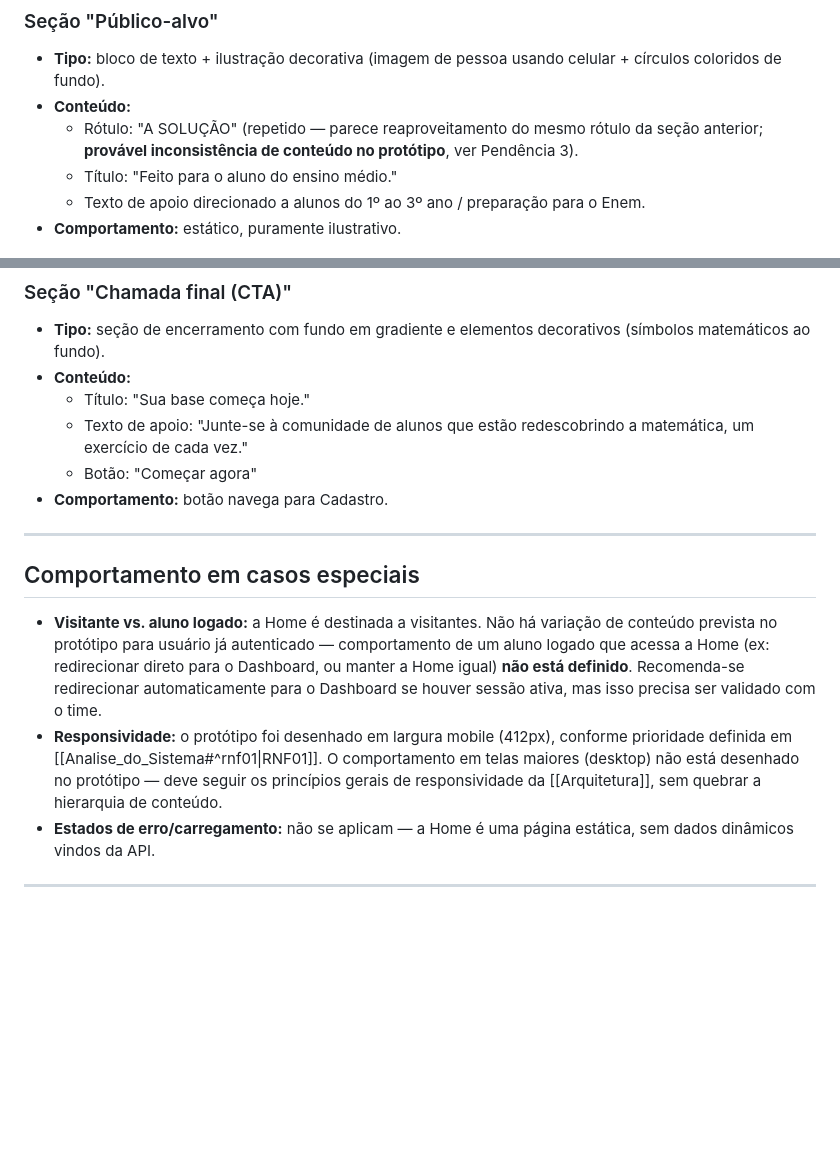
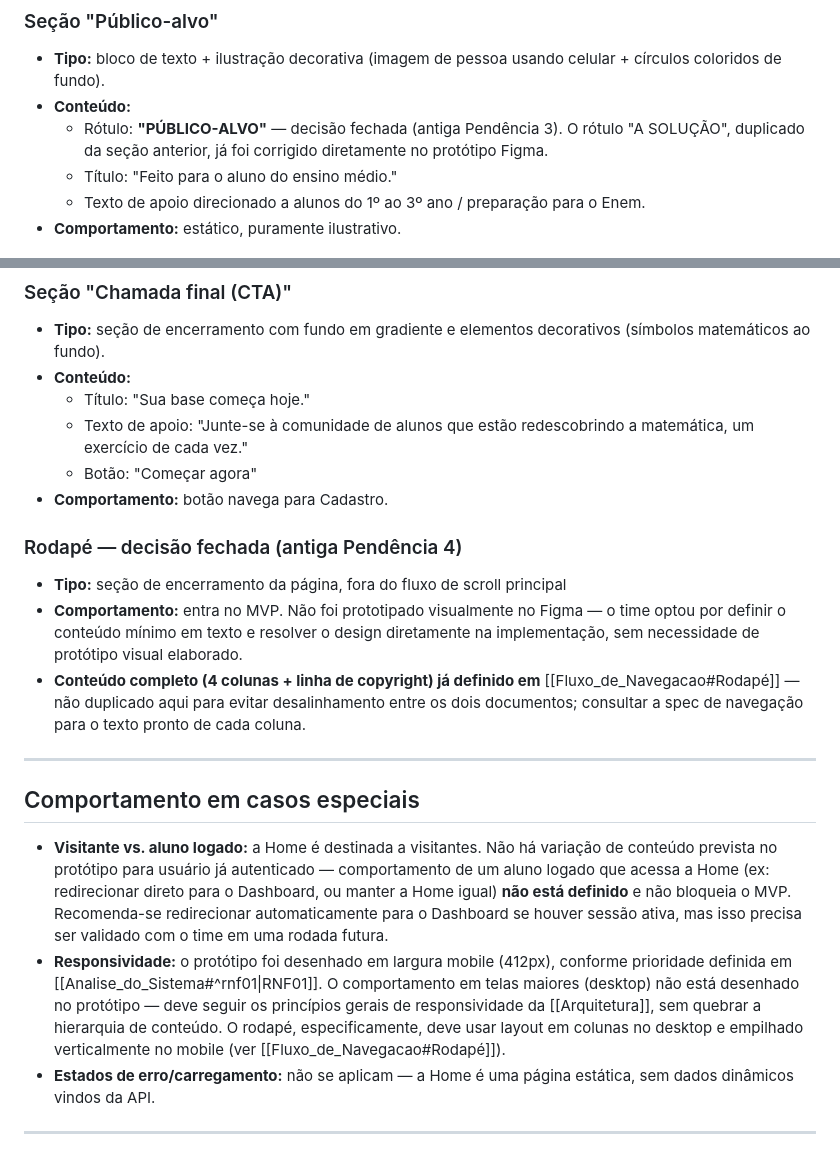
Before and after one commit to luthiano0312/base_matematica, a Markdown page: documentação_base_matematica/spec_telas/Spec_Home.md, 2 parts joined by grey strips. Rendered like a GitHub page; blank space fills up the shorter version.

```diff
--- a/documentação_base_matematica/spec_telas/Spec_Home.md
+++ b/documentação_base_matematica/spec_telas/Spec_Home.md
@@ -92,7 +103,7 @@ A Home é a porta de entrada do sistema para visitantes não autenticados. Não
 ### Seção "Público-alvo"
 - **Tipo:** bloco de texto + ilustração decorativa (imagem de pessoa usando celular + círculos coloridos de fundo).
 - **Conteúdo:**
-  - Rótulo: "A SOLUÇÃO" (repetido — parece reaproveitamento do mesmo rótulo da seção anterior; **provável inconsistência de conteúdo no protótipo**, ver Pendência 3).
+  - Rótulo: **"PÚBLICO-ALVO"** — decisão fechada (antiga Pendência 3). O rótulo "A SOLUÇÃO", duplicado da seção anterior, já foi corrigido diretamente no protótipo Figma.
   - Título: "Feito para o aluno do ensino médio."
   - Texto de apoio direcionado a alunos do 1º ao 3º ano / preparação para o Enem.
 - **Comportamento:** estático, puramente ilustrativo.
@@ -105,12 +116,17 @@ A Home é a porta de entrada do sistema para visitantes não autenticados. Não
   - Botão: "Começar agora"
 - **Comportamento:** botão navega para Cadastro.
 
+### Rodapé — decisão fechada (antiga Pendência 4)
+- **Tipo:** seção de encerramento da página, fora do fluxo de scroll principal
+- **Comportamento:** entra no MVP. Não foi prototipado visualmente no Figma — o time optou por definir o conteúdo mínimo em texto e resolver o design diretamente na implementação, sem necessidade de protótipo visual elaborado.
+- **Conteúdo completo (4 colunas + linha de copyright) já definido em** [[Fluxo_de_Navegacao#Rodapé]] — não duplicado aqui para evitar desalinhamento entre os dois documentos; consultar a spec de navegação para o texto pronto de cada coluna.
+
 ---
 
 ## Comportamento em casos especiais
 
-- **Visitante vs. aluno logado:** a Home é destinada a visitantes. Não há variação de conteúdo prevista no protótipo para usuário já autenticado — comportamento de um aluno logado que acessa a Home (ex: redirecionar direto para o Dashboard, ou manter a Home igual) **não está definido**. Recomenda-se redirecionar automaticamente para o Dashboard se houver sessão ativa, mas isso precisa ser validado com o time.
-- **Responsividade:** o protótipo foi desenhado em largura mobile (412px), conforme prioridade definida em [[Analise_do_Sistema#^rnf01|RNF01]]. O comportamento em telas maiores (desktop) não está desenhado no protótipo — deve seguir os princípios gerais de responsividade da [[Arquitetura]], sem quebrar a hierarquia de conteúdo.
+- **Visitante vs. aluno logado:** a Home é destinada a visitantes. Não há variação de conteúdo prevista no protótipo para usuário já autenticado — comportamento de um aluno logado que acessa a Home (ex: redirecionar direto para o Dashboard, ou manter a Home igual) **não está definido** e não bloqueia o MVP. Recomenda-se redirecionar automaticamente para o Dashboard se houver sessão ativa, mas isso precisa ser validado com o time em uma rodada futura.
+- **Responsividade:** o protótipo foi desenhado em largura mobile (412px), conforme prioridade definida em [[Analise_do_Sistema#^rnf01|RNF01]]. O comportamento em telas maiores (desktop) não está desenhado no protótipo — deve seguir os princípios gerais de responsividade da [[Arquitetura]], sem quebrar a hierarquia de conteúdo. O rodapé, especificamente, deve usar layout em colunas no desktop e empilhado verticalmente no mobile (ver [[Fluxo_de_Navegacao#Rodapé]]).
 - **Estados de erro/carregamento:** não se aplicam — a Home é uma página estática, sem dados dinâmicos vindos da API.
 
 ---
```
Also changed, not shown: other parts of documentação_base_matematica/spec_telas/Spec_Home.md (+20 -13 lines).
